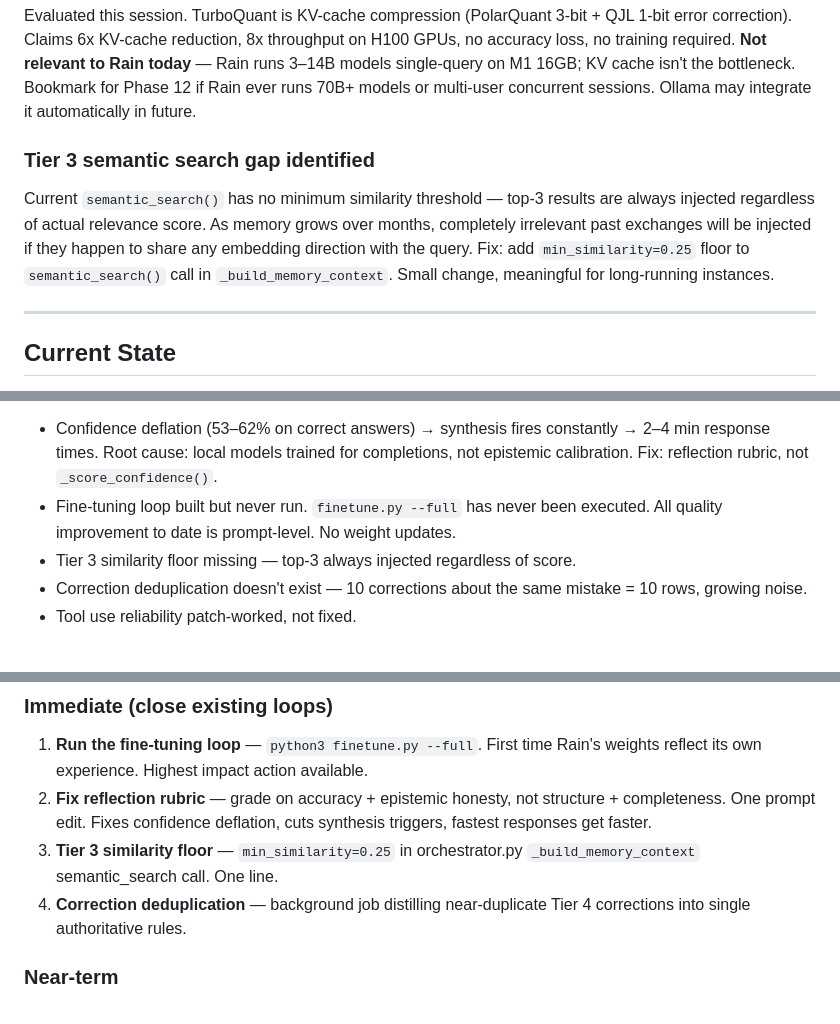
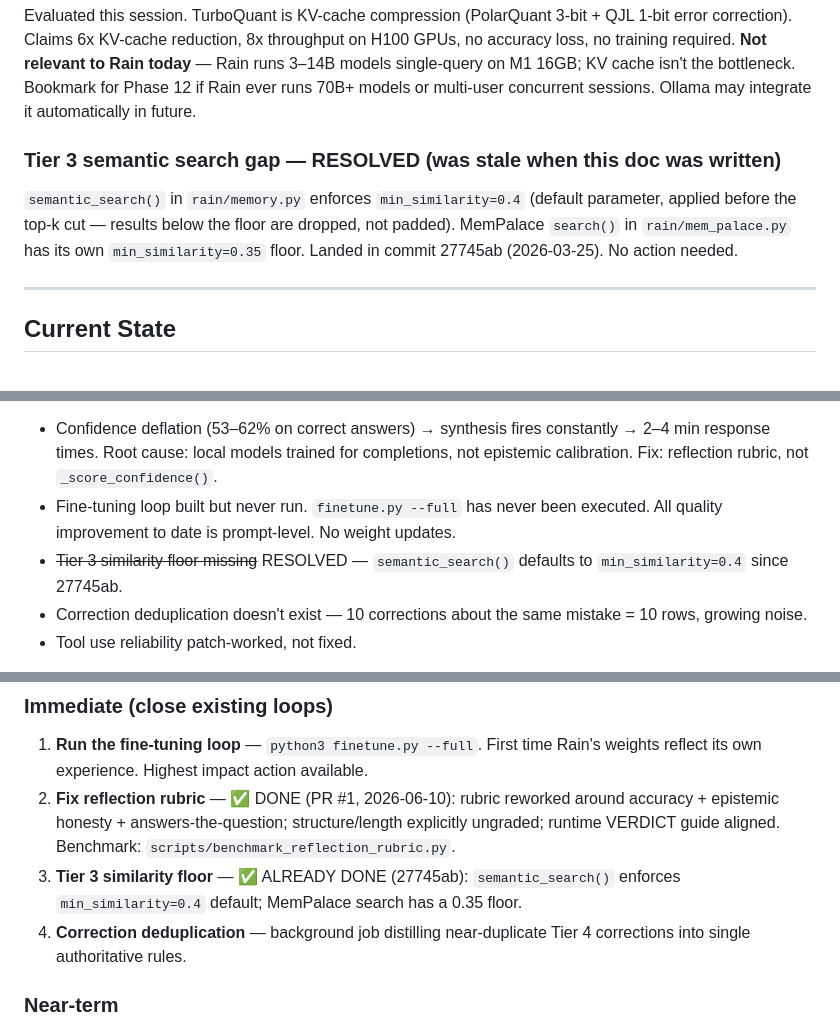
Before and after one commit to ericscalibur/Rain, a Markdown page: SESSION_HANDOFF.md, 3 parts joined by grey strips. GitHub-like rendering.

Commit message:
Mark Tier 3 similarity floor as resolved in SESSION_HANDOFF.md
The handoff listed "add min_similarity=0.25 to semantic_search()" as a
pending one-liner, but commit 27745ab (2026-03-25) already shipped a
stricter version: semantic_search() defaults to min_similarity=0.4 and
drops sub-floor results before the top-k cut, and MemPalace search has
its own 0.35 floor. Correct the doc so future sessions don't re-attempt
it. Also mark the reflection rubric item as done (PR #1).

Co-Authored-By: Claude Fable 5 <noreply@anthropic.com>

```diff
--- a/SESSION_HANDOFF.md
+++ b/SESSION_HANDOFF.md
@@ -87,8 +87,8 @@ Phase 11 is substantially complete. If you consider the must-haves done, update
 ### TurboQuant (Google Research)
 Evaluated this session. TurboQuant is KV-cache compression (PolarQuant 3-bit + QJL 1-bit error correction). Claims 6x KV-cache reduction, 8x throughput on H100 GPUs, no accuracy loss, no training required. **Not relevant to Rain today** — Rain runs 3–14B models single-query on M1 16GB; KV cache isn't the bottleneck. Bookmark for Phase 12 if Rain ever runs 70B+ models or multi-user concurrent sessions. Ollama may integrate it automatically in future.
 
-### Tier 3 semantic search gap identified
-Current `semantic_search()` has no minimum similarity threshold — top-3 results are always injected regardless of actual relevance score. As memory grows over months, completely irrelevant past exchanges will be injected if they happen to share any embedding direction with the query. Fix: add `min_similarity=0.25` floor to `semantic_search()` call in `_build_memory_context`. Small change, meaningful for long-running instances.
+### Tier 3 semantic search gap — RESOLVED (was stale when this doc was written)
+`semantic_search()` in `rain/memory.py` enforces `min_similarity=0.4` (default parameter, applied before the top-k cut — results below the floor are dropped, not padded). MemPalace `search()` in `rain/mem_palace.py` has its own `min_similarity=0.35` floor. Landed in commit 27745ab (2026-03-25). No action needed.
 
 ---
 
@@ -106,7 +106,7 @@ Current `semantic_search()` has no minimum similarity threshold — top-3 result
 **What's broken:**
 - Confidence deflation (53–62% on correct answers) → synthesis fires constantly → 2–4 min response times. Root cause: local models trained for completions, not epistemic calibration. Fix: reflection rubric, not `_score_confidence()`.
 - Fine-tuning loop built but never run. `finetune.py --full` has never been executed. All quality improvement to date is prompt-level. No weight updates.
-- Tier 3 similarity floor missing — top-3 always injected regardless of score.
+- ~~Tier 3 similarity floor missing~~ RESOLVED — `semantic_search()` defaults to `min_similarity=0.4` since 27745ab.
 - Correction deduplication doesn't exist — 10 corrections about the same mistake = 10 rows, growing noise.
 - Tool use reliability patch-worked, not fixed.
 
@@ -118,8 +118,8 @@ Current `semantic_search()` has no minimum similarity threshold — top-3 result
 
 ### Immediate (close existing loops)
 1. **Run the fine-tuning loop** — `python3 finetune.py --full`. First time Rain's weights reflect its own experience. Highest impact action available.
-2. **Fix reflection rubric** — grade on accuracy + epistemic honesty, not structure + completeness. One prompt edit. Fixes confidence deflation, cuts synthesis triggers, fastest responses get faster.
-3. **Tier 3 similarity floor** — `min_similarity=0.25` in orchestrator.py `_build_memory_context` semantic_search call. One line.
+2. **Fix reflection rubric** — ✅ DONE (PR #1, 2026-06-10): rubric reworked around accuracy + epistemic honesty + answers-the-question; structure/length explicitly ungraded; runtime VERDICT guide aligned. Benchmark: `scripts/benchmark_reflection_rubric.py`.
+3. **Tier 3 similarity floor** — ✅ ALREADY DONE (27745ab): `semantic_search()` enforces `min_similarity=0.4` default; MemPalace search has a 0.35 floor.
 4. **Correction deduplication** — background job distilling near-duplicate Tier 4 corrections into single authoritative rules.
 
 ### Near-term
```
Also changed, not shown: other parts of SESSION_HANDOFF.md (+1 -1 lines).
